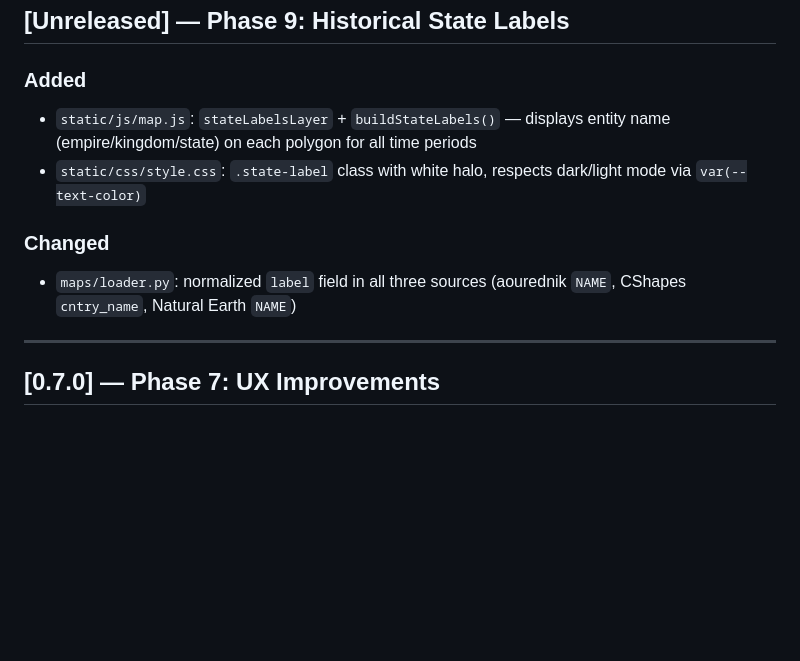
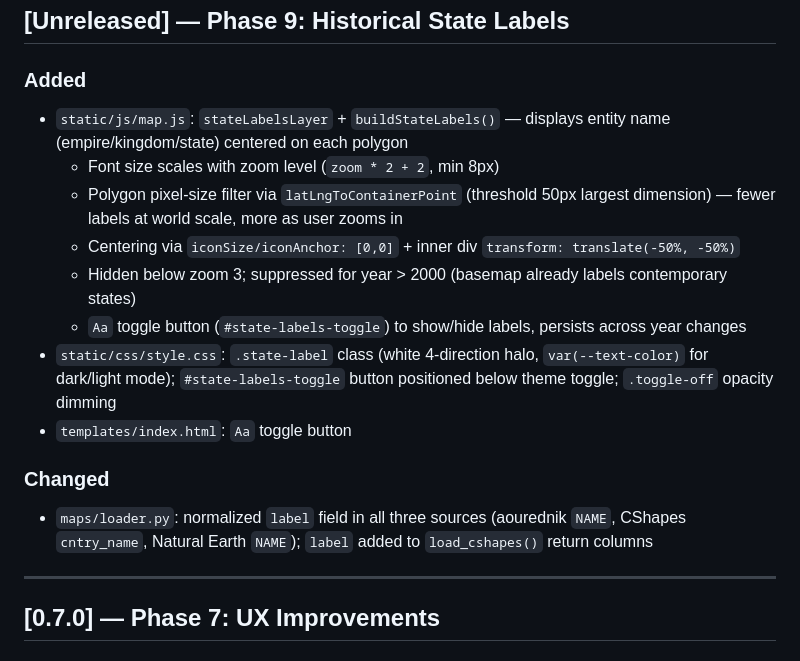
Before and after one commit to Binardino/Calendiorama-Atlas-Temporis, a Markdown page: CHANGELOG.md, the part around the change. Rendered like a GitHub page; blank space fills up the shorter version.

Commit message:
docs: update CLAUDE.md and CHANGELOG.md for Phase 9 completion
Mark Phase 9 checklist items as done; flesh out CHANGELOG with
actual implementation details (zoom scaling, pixel filter, toggle).

```diff
--- a/CHANGELOG.md
+++ b/CHANGELOG.md
@@ -8,11 +8,17 @@ Format follows [Keep a Changelog](https://keepachangelog.com/en/1.0.0/).
 ## [Unreleased] — Phase 9: Historical State Labels
 
 ### Added
-- `static/js/map.js`: `stateLabelsLayer` + `buildStateLabels()` — displays entity name (empire/kingdom/state) on each polygon for all time periods
-- `static/css/style.css`: `.state-label` class with white halo, respects dark/light mode via `var(--text-color)`
+- `static/js/map.js`: `stateLabelsLayer` + `buildStateLabels()` — displays entity name (empire/kingdom/state) centered on each polygon
+  - Font size scales with zoom level (`zoom * 2 + 2`, min 8px)
+  - Polygon pixel-size filter via `latLngToContainerPoint` (threshold 50px largest dimension) — fewer labels at world scale, more as user zooms in
+  - Centering via `iconSize/iconAnchor: [0,0]` + inner div `transform: translate(-50%, -50%)`
+  - Hidden below zoom 3; suppressed for year > 2000 (basemap already labels contemporary states)
+  - `Aa` toggle button (`#state-labels-toggle`) to show/hide labels, persists across year changes
+- `static/css/style.css`: `.state-label` class (white 4-direction halo, `var(--text-color)` for dark/light mode); `#state-labels-toggle` button positioned below theme toggle; `.toggle-off` opacity dimming
+- `templates/index.html`: `Aa` toggle button
 
 ### Changed
-- `maps/loader.py`: normalized `label` field in all three sources (aourednik `NAME`, CShapes `cntry_name`, Natural Earth `NAME`)
+- `maps/loader.py`: normalized `label` field in all three sources (aourednik `NAME`, CShapes `cntry_name`, Natural Earth `NAME`); `label` added to `load_cshapes()` return columns
 
 ---
 
```
Also changed, not shown: CLAUDE.md (+5 -4 lines).
